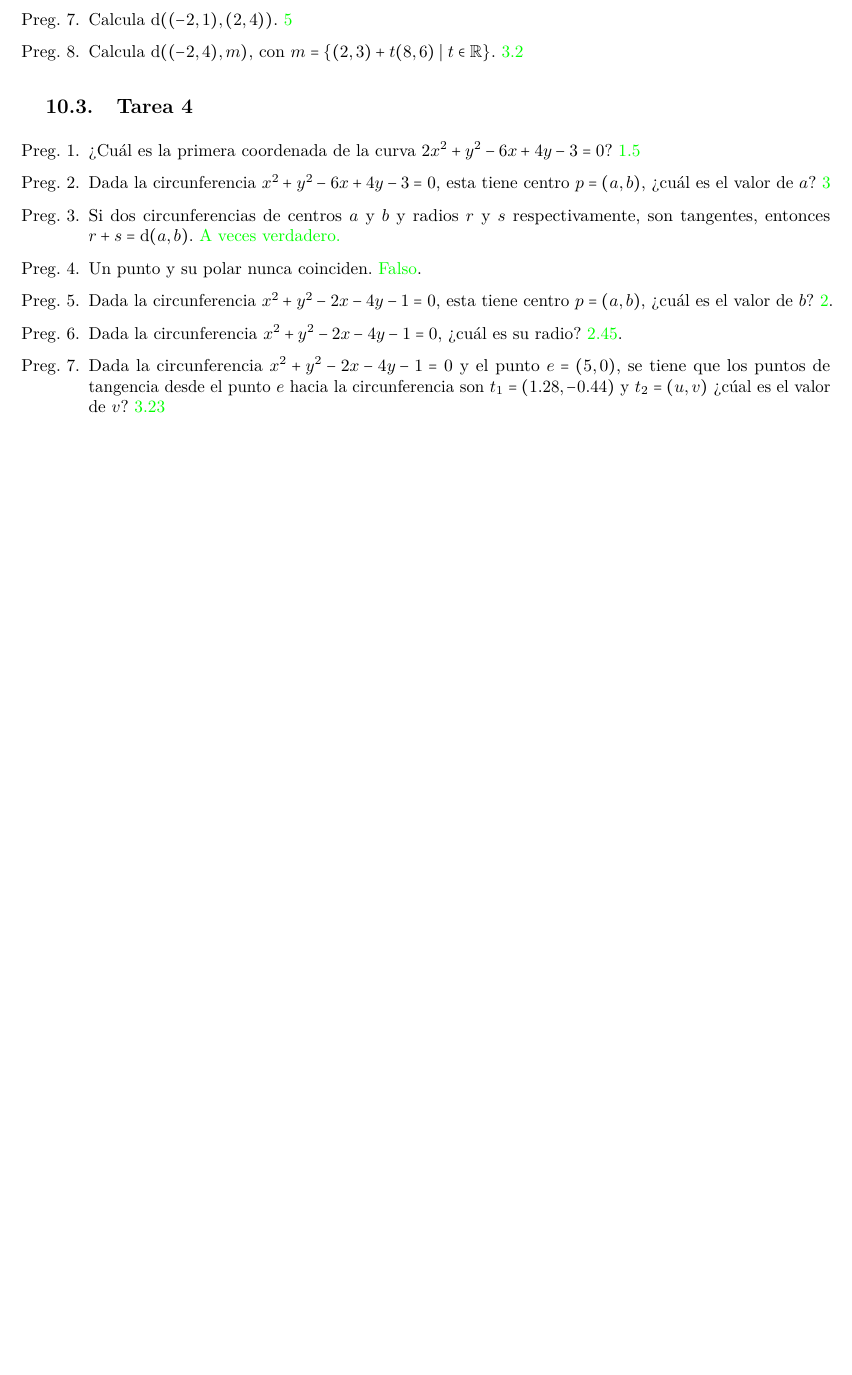
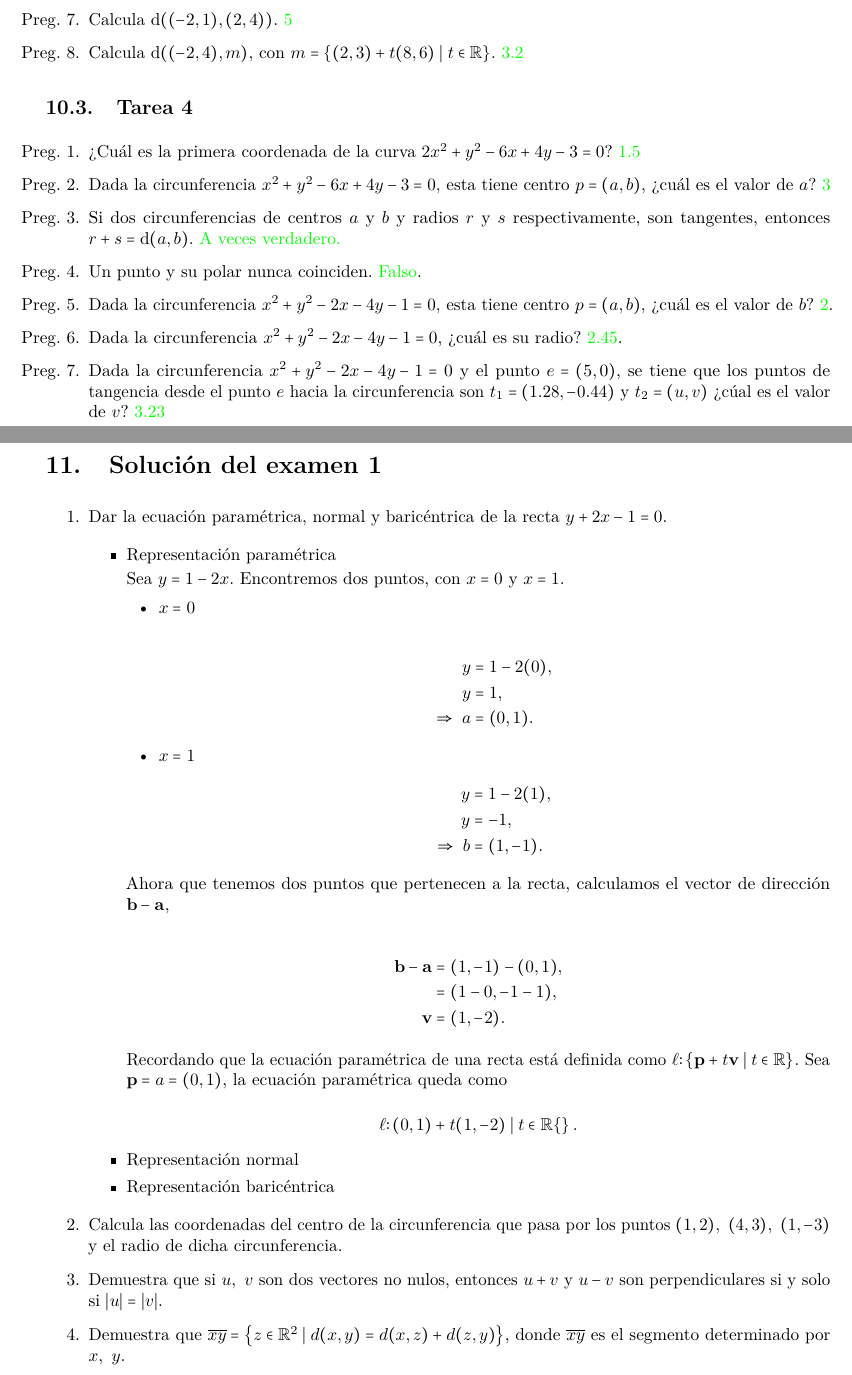
Before and after one commit to MarcosLopezM/EuclideanPlane-Cheatsheet, a LaTeX document (main.tex): part of page 19 of 19 before the commit and two parts of pages 19 and 20 of 20 after it, the two joined at a grey line, cut so that both start at the same text, the shorter picture padded with empty space. Compiled offline with pdfLaTeX.

Commit message:
Added parametric form solution

```diff
--- a/main.tex
+++ b/main.tex
@@ -1091,4 +1091,54 @@
             \item Dada la circunferencia \(x^{2} + y^{2} - 2x - 4y - 1 = 0\), ¿cuál es su radio? \textcolor{green}{\(2.45\)}.
             \item Dada la circunferencia \(x^{2} + y^{2} - 2x - 4y - 1 = 0\) y el punto \(e = (5, 0)\), se tiene que los puntos de tangencia desde el punto \(e\) hacia la circunferencia son \(t_{1} = (1.28, -0.44)\) y \(t_{2} = (u, v)\) ¿cúal es el valor de \(v\)? \textcolor{green}{\(3.23\)}
         \end{enumerate}
+
+        \section{Solución del examen 1}
+
+        \begin{enumerate}
+            \item Dar la ecuación paramétrica, normal y baricéntrica de la recta \(y + 2x -1 = 0\).
+
+            \begin{itemize}
+                \item Representación paramétrica
+
+                Sea \(y = 1 -2x\). Encontremos dos puntos, con \(x = 0\) y \(x = 1\).
+
+                \begin{itemize}
+                    \item \(x = 0\)
+
+                    \begin{align*}
+                        y &= 1 - 2(0),\\
+                        y &= 1,\\
+                        \Rightarrow\; a &= (0, 1).
+                    \end{align*}
+
+                    \item \(x = 1\)
+                        \begin{align*}
+                            y &= 1 - 2(1),\\
+                            y &= -1,\\
+                            \Rightarrow\; b &= (1, -1).
+                        \end{align*}
+                \end{itemize}
+
+                Ahora que tenemos dos puntos que pertenecen a la recta, calculamos el vector de dirección \(\vb{b} - \vb{a}\),
+
+                \begin{align*}
+                    \vb{b} - \vb{a} &= (1, -1) - (0, 1),\\
+                                    &= (1 - 0, -1 - 1),\\
+                    \vb{v}          &= (1, -2).
+                \end{align*}
+
+                Recordando que la ecuación paramétrica de una recta está definida como \(\ell \colon \left\lbrace \vb{p} + t\vb{v} \mid t \in \mathbb{R}\right\rbrace\). Sea \(\vb{p} = a = (0, 1)\), la ecuación paramétrica queda como
+
+                \begin{equation*}
+                    \ell \colon \left (0, 1) + t(1, -2) \mid t \in \mathbb{R}\lbrace\right\rbrace.
+                \end{equation*}
+
+                \item Representación normal
+                \item Representación baricéntrica
+            \end{itemize}
+
+            \item Calcula las coordenadas del centro de la circunferencia que pasa por los puntos \((1, 2),\ (4, 3),\ (1, -3)\) y el radio de dicha circunferencia.
+            \item Demuestra que si \(u,\ v\) son dos vectores no nulos, entonces \(u + v\) y \(u - v\) son perpendiculares si y solo si \(\abs{u} = \abs{v}\).
+            \item Demuestra que \(\overline{xy} = \left\lbrace z \in \mathbb{R}^{2} \mid d(x, y) = d(x, z) + d(z, y)\right\rbrace\), donde \(\overline{xy}\) es el segmento determinado por \(x,\ y\).
+        \end{enumerate}
 \end{document}
```
